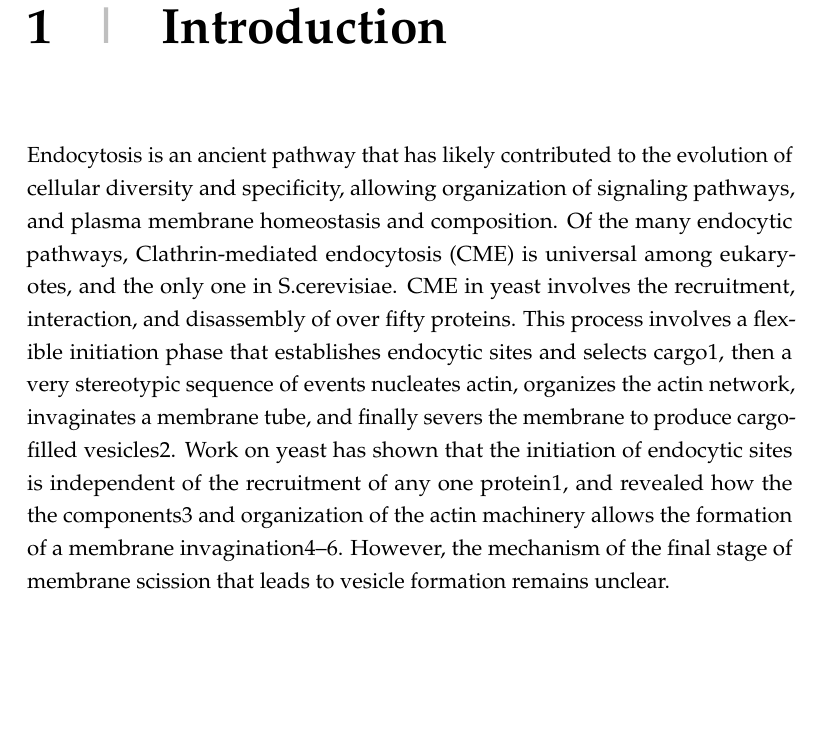
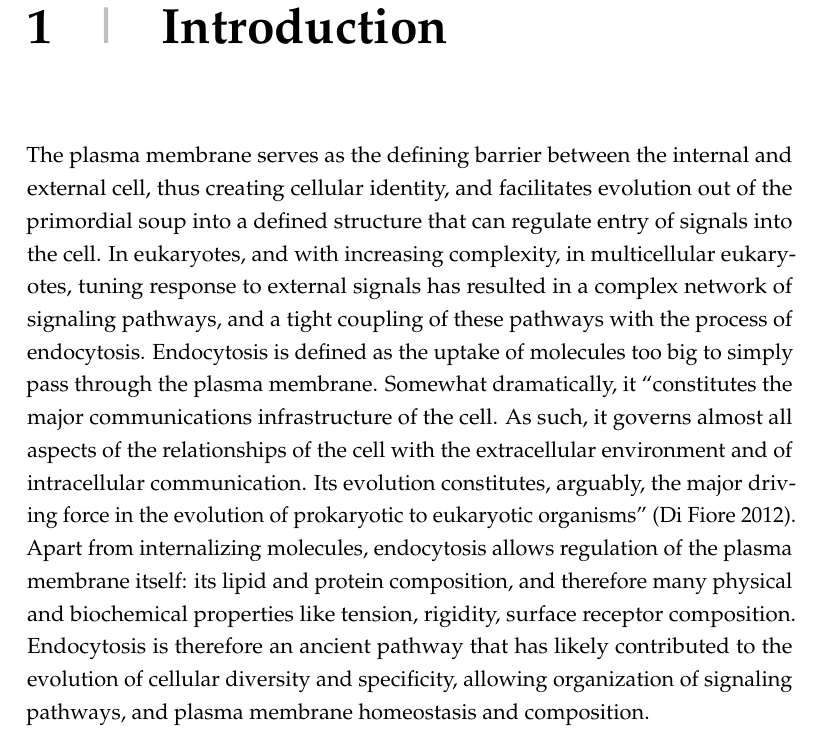
Before and after one commit to deepikaamenon/thesis_2021, a LaTeX thesis (main.tex, which reads Chapters/Intro.tex): part of page 17 of 23, cut so that both start at the same text, the shorter picture padded with empty space. Compiled offline with pdfLaTeX.

Commit message:
txs auto checkin

```diff
--- a/Chapters/Intro.tex
+++ b/Chapters/Intro.tex
@@ -2,7 +2,10 @@
 
 \label{Ch:Aims} % Change X to a consecutive number; for referencing this chapter elsewhere, use \ref{ChapterX}
 
-Endocytosis is an ancient pathway that has likely contributed to the evolution of cellular diversity and specificity, allowing organization of signaling pathways, and plasma membrane homeostasis and composition. Of the many endocytic pathways, Clathrin-mediated endocytosis (CME) is universal among eukaryotes, and the only one in S.cerevisiae. CME in yeast involves the recruitment, interaction, and disassembly of over fifty proteins. This process involves a flexible initiation phase that establishes endocytic sites and selects cargo1, then a very stereotypic sequence of events nucleates actin, organizes the actin network, invaginates a membrane tube, and finally severs the membrane to produce cargo-filled vesicles2. Work on yeast has shown that the initiation of endocytic sites is independent of the recruitment of any one protein1, and revealed how the the components3 and organization of the actin machinery allows the formation of a membrane invagination4–6. However, the mechanism of the final stage of membrane scission that leads to vesicle formation remains unclear.
+
+
+The plasma membrane serves as the defining barrier between the internal and external cell, thus creating cellular identity, and facilitates evolution out of the primordial soup into a defined structure that can regulate entry of signals into the cell. In eukaryotes, and with increasing complexity, in multicellular eukaryotes, tuning response to external signals has resulted in a complex network of signaling pathways, and a tight coupling of these pathways with the process of endocytosis. Endocytosis is defined as the uptake of molecules too big to simply pass through the plasma membrane. Somewhat dramatically, it “constitutes the major communications infrastructure of the cell. As such, it governs almost all aspects of the relationships of the cell with the extracellular environment and of intracellular communication. Its evolution constitutes, arguably, the major driving force in the evolution of prokaryotic to eukaryotic organisms” (Di Fiore 2012).  Apart from internalizing molecules, endocytosis allows regulation of the plasma membrane itself: its lipid and protein composition, and therefore many physical and biochemical properties like tension, rigidity, surface receptor composition. Endocytosis is therefore an ancient pathway that has likely contributed to the evolution of cellular diversity and specificity, allowing organization of signaling pathways, and plasma membrane homeostasis and composition.
+
 
 
 %	\section{Clathrin mediated endocytosis}
```
Also changed, not shown: Chapters/Intro.tex (2 more changed lines).
